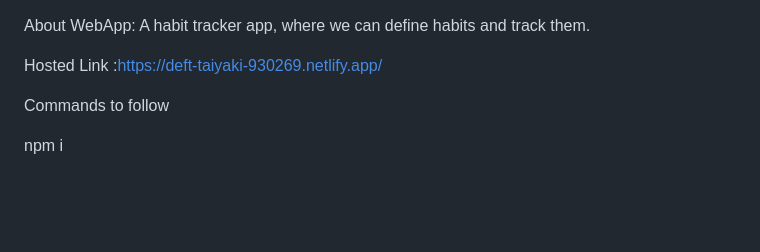
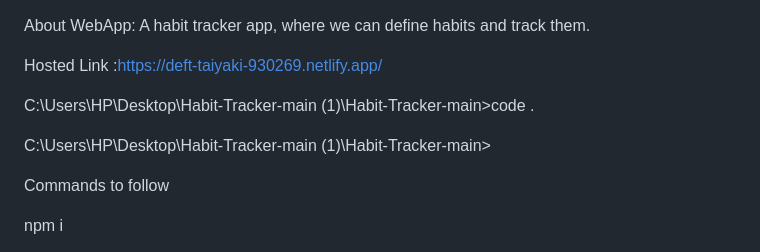
Before and after one commit to Anirgb00/Habit-Tracker-main-, a Markdown page: README.md, the part around the change. Rendered like a GitHub page; blank space fills up the shorter version.

```diff
--- a/README.md
+++ b/README.md
@@ -1,6 +1,13 @@
  About WebApp: A habit tracker app, where we can define habits and track them.
 
  Hosted Link :https://deft-taiyaki-930269.netlify.app/
+
+
+
+C:\Users\HP\Desktop\Habit-Tracker-main (1)\Habit-Tracker-main>code .
+
+C:\Users\HP\Desktop\Habit-Tracker-main (1)\Habit-Tracker-main>
+
 
 Commands to follow
 
```
